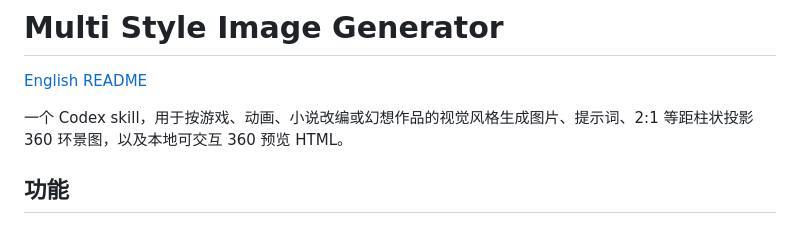
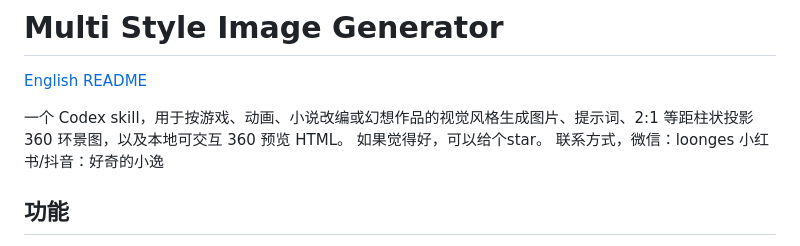
Before and after one commit to powerycy/multi-style-image-generator, a Markdown page: README.md, the part around the change. Rendered like a GitHub page.

```diff
--- a/README.md
+++ b/README.md
@@ -3,7 +3,9 @@
 [English README](README_en.md)
 
 一个 Codex skill，用于按游戏、动画、小说改编或幻想作品的视觉风格生成图片、提示词、2:1 等距柱状投影 360 环景图，以及本地可交互 360 预览 HTML。
-
+如果觉得好，可以给个star。
+联系方式，微信：loonges
+小红书/抖音：好奇的小逸
 ## 功能
 
 - 根据中文请求直接生成图片。
```
